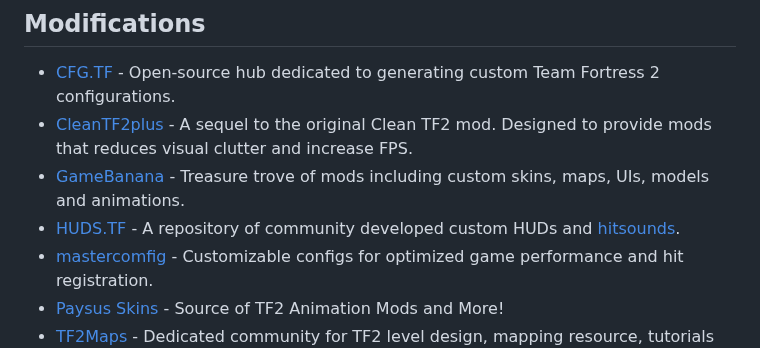
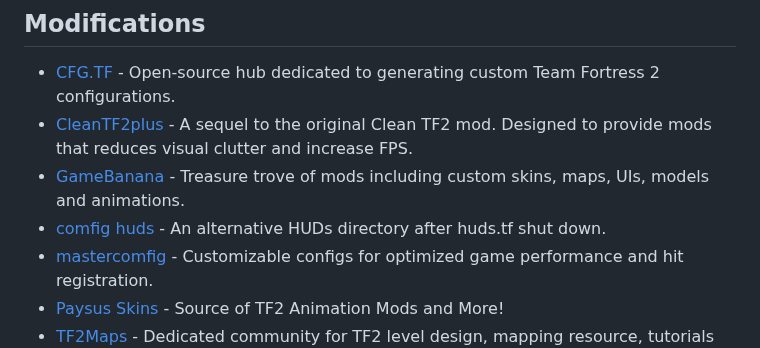
Before and after one commit to CriticalFlaw/awesome-tf2, a Markdown page: README.md, the part around the change. GitHub-like rendering.

Commit message:
replace huds.tf with comfig huds

```diff
--- a/README.md
+++ b/README.md
@@ -58,7 +58,7 @@ A curated list of awesome Team Fortress 2 resources, tools and more.<br>
 - [CFG.TF](https://cfg.tf/) - Open-source hub dedicated to generating custom Team Fortress 2 configurations.
 - [CleanTF2plus](https://github.com/JarateKing/CleanTF2plus) - A sequel to the original Clean TF2 mod. Designed to provide mods that reduces visual clutter and increase FPS.
 - [GameBanana](https://gamebanana.com/games/297) - Treasure trove of mods including custom skins, maps, UIs, models and animations.
-- [HUDS.TF](https://huds.tf/) - A repository of community developed custom HUDs and [hitsounds](https://huds.tf/site/d-Hitsound).
+- [comfig huds](https://comfig.app/huds) - An alternative HUDs directory after huds.tf shut down.
 - [mastercomfig](https://mastercomfig.com/) - Customizable configs for optimized game performance and hit registration.
 - [Paysus Skins](https://steamcommunity.com/groups/PaysusSkins) - Source of TF2 Animation Mods and More!
 - [TF2Maps](https://tf2maps.net/) - Dedicated community for TF2 level design, mapping resource, tutorials and 72-Hour Jams!
```
